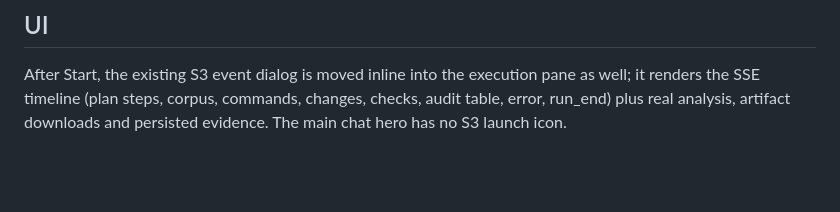
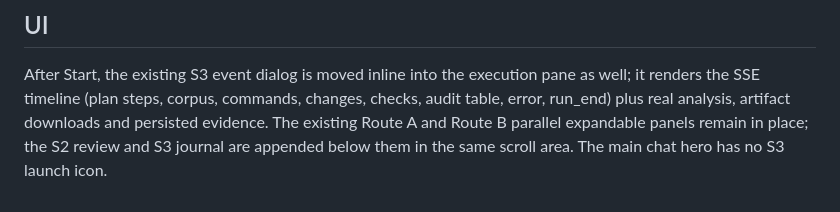
Before and after one commit to leesirleesirlee-star/Binary_Defect_Repairing_Engine, a Markdown page: docs/gui/s3-api-events.md, the part around the change. Drawn GitHub-style; blank space fills up the shorter version.

Commit message:
fix(gui): preserve Route A/B panels beside inline review

```diff
--- a/docs/gui/s3-api-events.md
+++ b/docs/gui/s3-api-events.md
@@ -28,4 +28,4 @@ verdict or success. The GUI never imports pipeline modules.
 After Start, the existing S3 event dialog is moved inline into the execution
 pane as well; it renders the SSE timeline (plan steps, corpus, commands,
 changes, checks, audit table, error, run_end) plus real analysis, artifact
-downloads and persisted evidence. The main chat hero has no S3 launch icon.
+downloads and persisted evidence. The existing Route A and Route B parallel expandable panels remain in place; the S2 review and S3 journal are appended below them in the same scroll area. The main chat hero has no S3 launch icon.
```
Also changed, not shown: docs/gui/s2-guided-intake.md (+3 -1 lines), docs/gui/screenshots/inline-execution-details.png, 3 other files.
